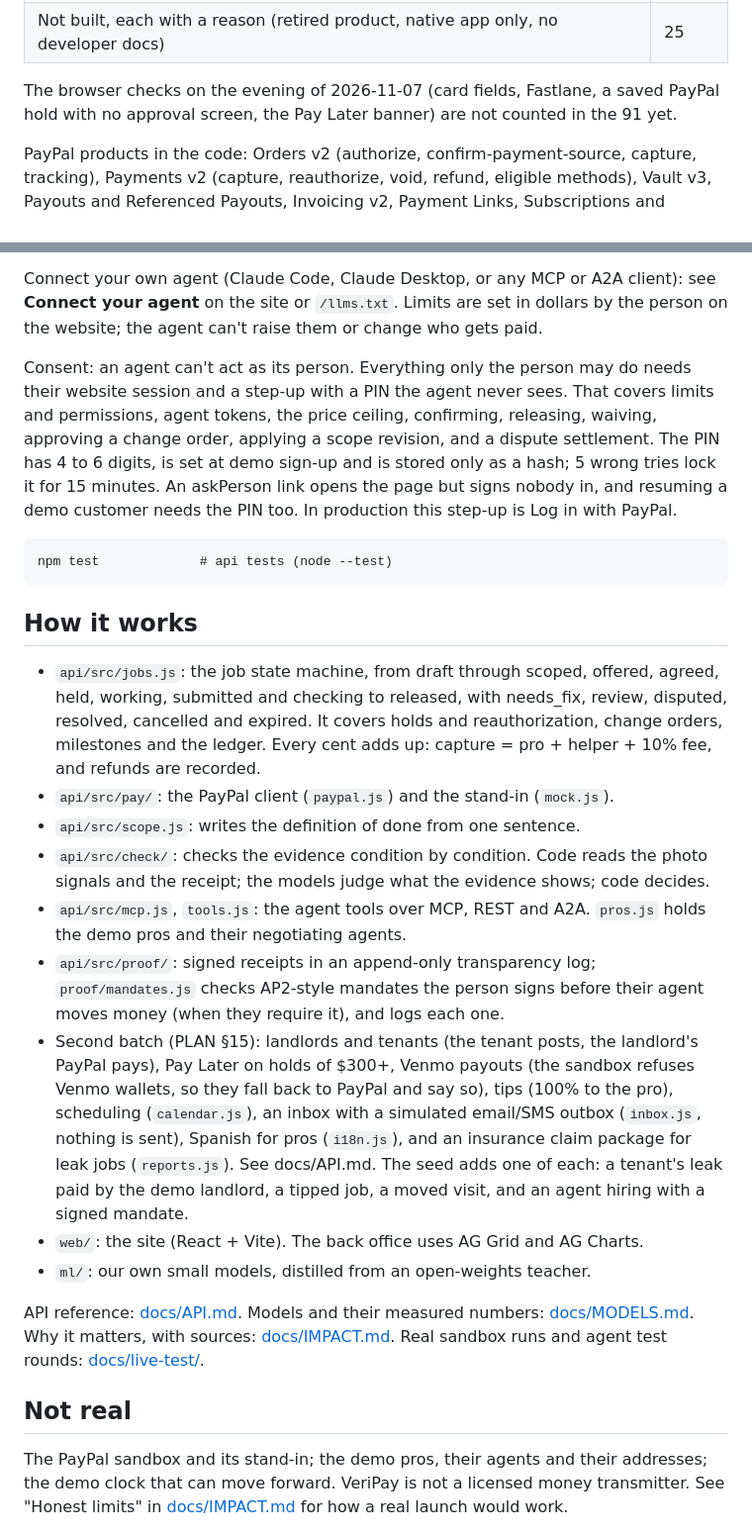
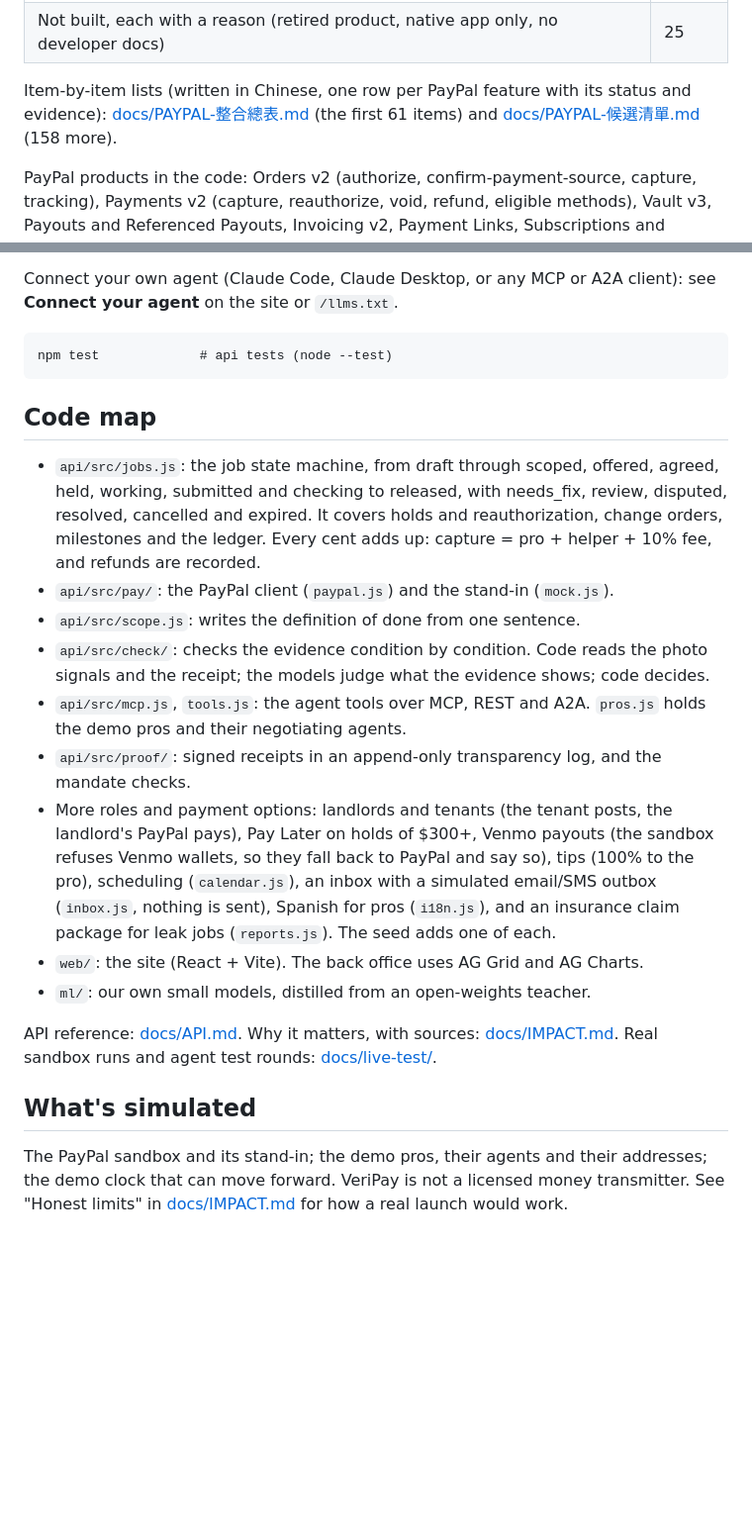
Before and after one commit to gino6178/veripay, a Markdown page: README.md, 2 parts joined by grey strips. Shown at 99% size. Drawn GitHub-style; folded sections open; blank space fills up the shorter version.

```diff
--- a/README.md
+++ b/README.md
@@ -36,8 +80,11 @@ We listed every PayPal capability that could serve a job paid on proof, and kept
 | Docs, copy or switches only | 6 |
 | Not built, each with a reason (retired product, native app only, no developer docs) | 25 |
 
-The browser checks on the evening of 2026-11-07 (card fields, Fastlane, a saved PayPal hold with no approval screen, the
-Pay Later banner) are not counted in the 91 yet.
+Item-by-item lists (written in Chinese, one row per PayPal feature with its status and evidence):
+[docs/PAYPAL-整合總表.md](docs/PAYPAL-整合總表.md) (the first 61 items) and
+[docs/PAYPAL-候選清單.md](docs/PAYPAL-候選清單.md) (158 more).
+
+</details>
 
 PayPal products in the code: Orders v2 (authorize, confirm-payment-source, capture, tracking), Payments v2 (capture,
 reauthorize, void, refund, eligible methods), Vault v3, Payouts and Referenced Payouts, Invoicing v2, Payment Links,
@@ -141,16 +206,9 @@ back office.
 Connect your own agent (Claude Code, Claude Desktop, or any MCP or A2A client): see **Connect your agent** on the site
-or `/llms.txt`. Limits are set in dollars by the person on the website; the agent can't raise them or change who gets paid.
-
-Consent: an agent can't act as its person. Everything only the person may do needs their website session and a step-up
-with a PIN the agent never sees. That covers limits and permissions, agent tokens, the price ceiling, confirming,
-releasing, waiving, approving a change order, applying a scope revision, and a dispute settlement. The PIN has 4 to 6
-digits, is set at demo sign-up and is stored only as a hash; 5 wrong tries lock it for 15 minutes. An askPerson link
-opens the page but signs nobody in, and resuming a demo customer needs the PIN too. In production this step-up is Log
-in with PayPal.
+or `/llms.txt`.
 
     npm test             # api tests (node --test)
 
-## How it works
+## Code map
 
 - `api/src/jobs.js`: the job state machine, from draft through scoped, offered, agreed, held, working, submitted and
   checking to released, with needs_fix, review, disputed, resolved, cancelled and expired. It covers holds and
@@ -162,22 +220,18 @@ in with PayPal.
   models judge what the evidence shows; code decides.
 - `api/src/mcp.js`, `tools.js`: the agent tools over MCP, REST and A2A. `pros.js` holds the demo pros and their
   negotiating agents.
-- `api/src/proof/`: signed receipts in an append-only transparency log; `proof/mandates.js` checks AP2-style mandates
-  the person signs before their agent moves money (when they require it), and logs each one.
-- Second batch (PLAN §15): landlords and tenants (the tenant posts, the landlord's PayPal pays), Pay Later on holds of
-  $300+, Venmo payouts (the sandbox refuses Venmo wallets, so they fall back to PayPal and say so), tips (100% to the
-  pro), scheduling (`calendar.js`), an inbox with a simulated email/SMS outbox (`inbox.js`, nothing is sent), Spanish
-  for pros (`i18n.js`), and an insurance claim package for leak jobs (`reports.js`). See docs/API.md. The seed adds one
-  of each: a tenant's leak paid by the demo landlord, a tipped job, a moved visit, and an agent hiring with a signed
-  mandate.
+- `api/src/proof/`: signed receipts in an append-only transparency log, and the mandate checks.
+- More roles and payment options: landlords and tenants (the tenant posts, the landlord's PayPal pays), Pay Later on
+  holds of $300+, Venmo payouts (the sandbox refuses Venmo wallets, so they fall back to PayPal and say so), tips (100%
+  to the pro), scheduling (`calendar.js`), an inbox with a simulated email/SMS outbox (`inbox.js`, nothing is sent),
+  Spanish for pros (`i18n.js`), and an insurance claim package for leak jobs (`reports.js`). The seed adds one of each.
 - `web/`: the site (React + Vite). The back office uses AG Grid and AG Charts.
 - `ml/`: our own small models, distilled from an open-weights teacher.
 
-API reference: [docs/API.md](docs/API.md). Models and their measured numbers: [docs/MODELS.md](docs/MODELS.md). Why it
-matters, with sources: [docs/IMPACT.md](docs/IMPACT.md). Real sandbox runs and agent test rounds:
-[docs/live-test/](docs/live-test/).
+API reference: [docs/API.md](docs/API.md). Why it matters, with sources: [docs/IMPACT.md](docs/IMPACT.md). Real
+sandbox runs and agent test rounds: [docs/live-test/](docs/live-test/).
 
-## Not real
+## What's simulated
 
 The PayPal sandbox and its stand-in; the demo pros, their agents and their addresses; the demo clock that can move
 forward. VeriPay is not a licensed money transmitter. See "Honest limits" in [docs/IMPACT.md](docs/IMPACT.md) for
```
Also changed, not shown: other parts of README.md (+90 -28 lines), docs/img/bento.jpg (added), docs/img/checks.jpg (added), docs/img/cover.jpg (added), docs/img/hold.jpg (added).
